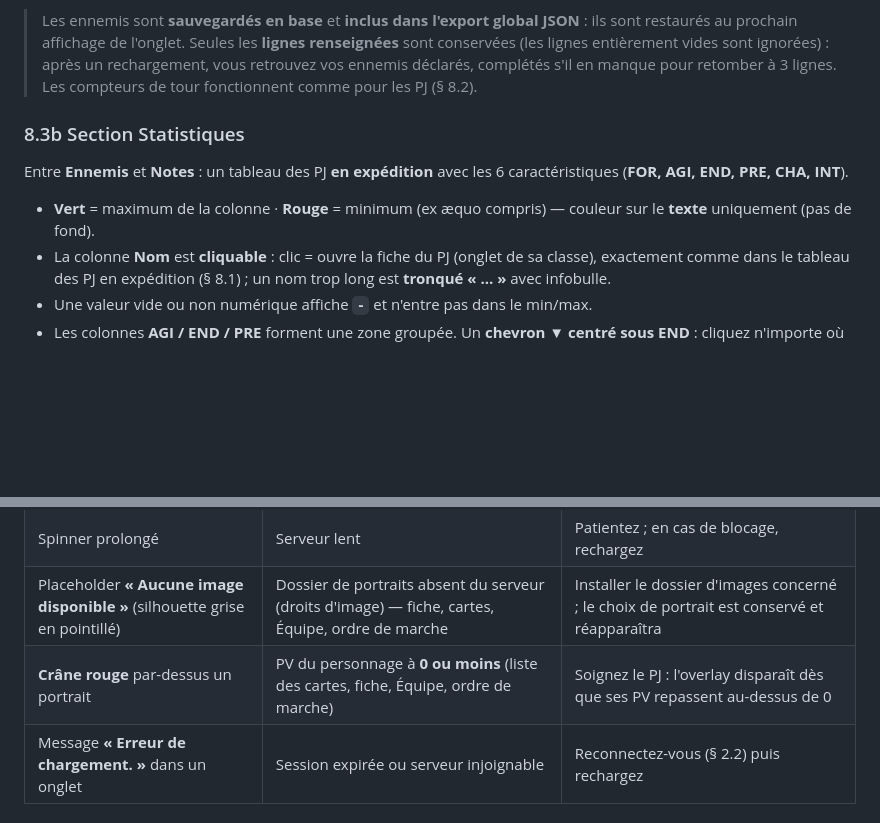
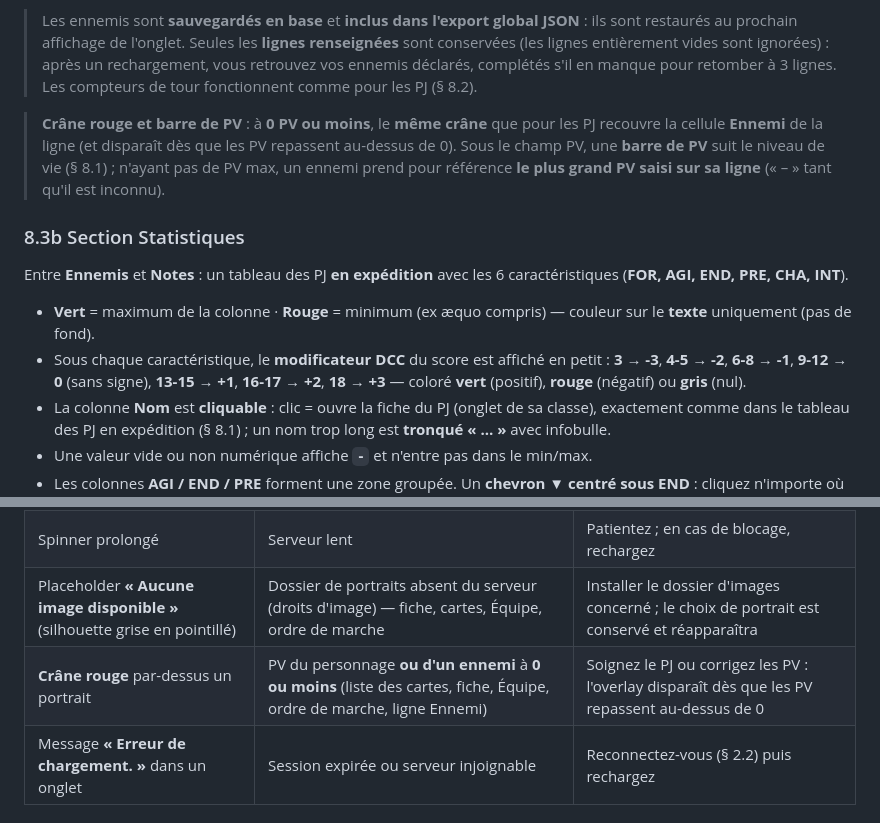
Before and after one commit to brunothesatellite/dcc-sheet, a Markdown page: MANUAL.md, 2 parts joined by grey strips. Drawn GitHub-style; blank space fills up the shorter version.

```diff
--- a/MANUAL.md
+++ b/MANUAL.md
@@ -599,11 +601,14 @@ Sous la section **Ennemis** : un tableau de **3 lignes vides par défaut**, colo
 
 > Les ennemis sont **sauvegardés en base** et **inclus dans l'export global JSON** : ils sont restaurés au prochain affichage de l'onglet. Seules les **lignes renseignées** sont conservées (les lignes entièrement vides sont ignorées) : après un rechargement, vous retrouvez vos ennemis déclarés, complétés s'il en manque pour retomber à 3 lignes. Les compteurs de tour fonctionnent comme pour les PJ (§ 8.2).
 
+> **Crâne rouge et barre de PV** : à **0 PV ou moins**, le **même crâne** que pour les PJ recouvre la cellule **Ennemi** de la ligne (et disparaît dès que les PV repassent au-dessus de 0). Sous le champ PV, une **barre de PV** suit le niveau de vie (§ 8.1) ; n'ayant pas de PV max, un ennemi prend pour référence **le plus grand PV saisi sur sa ligne** (« – » tant qu'il est inconnu).
+
 ### 8.3b Section Statistiques
 
 Entre **Ennemis** et **Notes** : un tableau des PJ **en expédition** avec les 6 caractéristiques (**FOR, AGI, END, PRE, CHA, INT**).
 
 - **Vert** = maximum de la colonne · **Rouge** = minimum (ex æquo compris) — couleur sur le **texte** uniquement (pas de fond).
+- Sous chaque caractéristique, le **modificateur DCC** du score est affiché en petit : **3 → -3**, **4-5 → -2**, **6-8 → -1**, **9-12 → 0** (sans signe), **13-15 → +1**, **16-17 → +2**, **18 → +3** — coloré **vert** (positif), **rouge** (négatif) ou **gris** (nul).
 - La colonne **Nom** est **cliquable** : clic = ouvre la fiche du PJ (onglet de sa classe), exactement comme dans le tableau des PJ en expédition (§ 8.1) ; un nom trop long est **tronqué « … »** avec infobulle.
 - Une valeur vide ou non numérique affiche **`-`** et n'entre pas dans le min/max.
 - Les colonnes **AGI / END / PRE** forment une zone groupée. Un **chevron ▼ centré sous END** : cliquez n'importe où sur ce groupe (ou Entrée/Espace au clavier) pour **déplier sous la ligne** les jets de sauvegarde du PJ :
@@ -905,7 +911,7 @@ Le couple choisi voyage avec **Exporter / Importer tout** (comme les notes d'éq
 | Toast **« Import reussi (N persos) »** | Import terminé | Vérifiez les onglets |
 | Spinner prolongé | Serveur lent | Patientez ; en cas de blocage, rechargez |
 | Placeholder **« Aucune image disponible »** (silhouette grise en pointillé) | Dossier de portraits absent du serveur (droits d'image) — fiche, cartes, Équipe, ordre de marche | Installer le dossier d'images concerné ; le choix de portrait est conservé et réapparaîtra |
-| **Crâne rouge** par-dessus un portrait | PV du personnage à **0 ou moins** (liste des cartes, fiche, Équipe, ordre de marche) | Soignez le PJ : l'overlay disparaît dès que ses PV repassent au-dessus de 0 |
+| **Crâne rouge** par-dessus un portrait | PV du personnage **ou d'un ennemi** à **0 ou moins** (liste des cartes, fiche, Équipe, ordre de marche, ligne Ennemi) | Soignez le PJ ou corrigez les PV : l'overlay disparaît dès que les PV repassent au-dessus de 0 |
 | Message **« Erreur de chargement. »** dans un onglet | Session expirée ou serveur injoignable | Reconnectez-vous (§ 2.2) puis rechargez |
 
 ### Sessions et connexion
```
Also changed, not shown: other parts of MANUAL.md (+6 -3 lines), JOURNAL.md (+6 -0 lines), README.md (+7 -5 lines).
